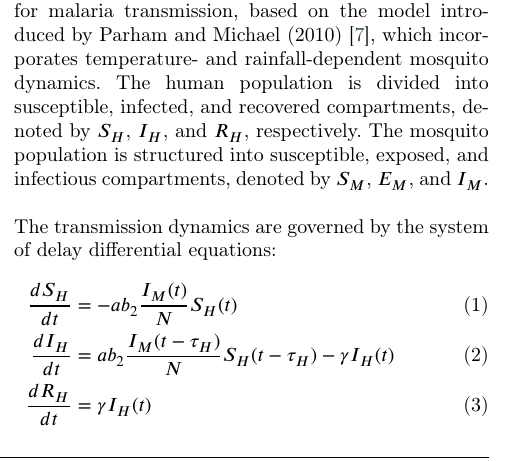
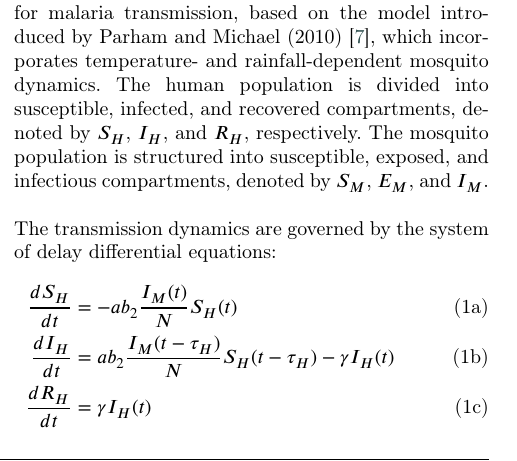
Before and after one commit to RaphaLevy/Study_on_malaria_dynamics_v2, a LaTeX paper (paper/cas-dc-article.tex): part of one column of page 1 of 11, cut so that both start at the same text. Compiled offline with pdfLaTeX; a LaTeX package or settings file that is missing is left out.

Commit message:
Makes changes on enumeration of first systems of equations

```diff
--- a/paper/cas-dc-article.tex
+++ b/paper/cas-dc-article.tex
@@ -210,13 +210,14 @@ and recovered compartments, denoted by $S_H$, $I_H$, and $R_H$, respectively. Th
 exposed, and infectious compartments, denoted by $S_M$, $E_M$, and $I_M$.
 \\\\
 The transmission dynamics are governed by the system of delay differential equations:
+\begin{subequations}\label{eq:system}
 \begin{align}
-\frac{dS_H}{dt} &= - a b_2 \frac{I_M(t)}{N} S_H(t) \\
-\frac{dI_H}{dt} &= a b_2 \frac{I_M(t - \tau_H)}{N} S_H(t - \tau_H) - \gamma I_H(t) \\
-\frac{dR_H}{dt} &= \gamma I_H(t) \\
-\frac{dS_M}{dt} &= b(R,T) - \left(a b_1 \frac{I_H(t)}{N} + \mu(T)\right) S_M(t) \\
+\frac{dS_H}{dt} &= - a b_2 \frac{I_M(t)}{N} S_H(t) \label{eq:systema} \\
+\frac{dI_H}{dt} &= a b_2 \frac{I_M(t - \tau_H)}{N} S_H(t - \tau_H) - \gamma I_H(t) \label{eq:systemb} \\
+\frac{dR_H}{dt} &= \gamma I_H(t) \label{eq:systemc} \\
+\frac{dS_M}{dt} &= b(R,T) - \left(a b_1 \frac{I_H(t)}{N} + \mu(T)\right) S_M(t) \label{eq:systemd} \\
 \frac{dE_M}{dt} &= a b_1 \frac{I_H(t)}{N} S_M(t) - \mu(T) E_M(t) \notag \\
-&\quad - a b_1 \frac{I_H(t - \tau_M)}{N} S_M(t - \tau_M)\ell(\tau_M) \\
+&\quad - a b_1 \frac{I_H(t - \tau_M)}{N} S_M(t - \tau_M)\ell(\tau_M) \label{eq:systeme} \\
 \frac{dI_M}{dt} &= a b_1 \frac{I_H(t - \tau_M)}{N} S_M(t - \tau_M)\ell(\tau_M) \notag \\
-&\quad - \mu(T) I_M(t)
+&\quad - \mu(T) I_M(t) \label{eq:systeme}
 \end{align}
```
Also changed, not shown: paper/cas-dc-article.pdf, paper/cas-dc-article.tex (16 more changed lines), 3 other files.
